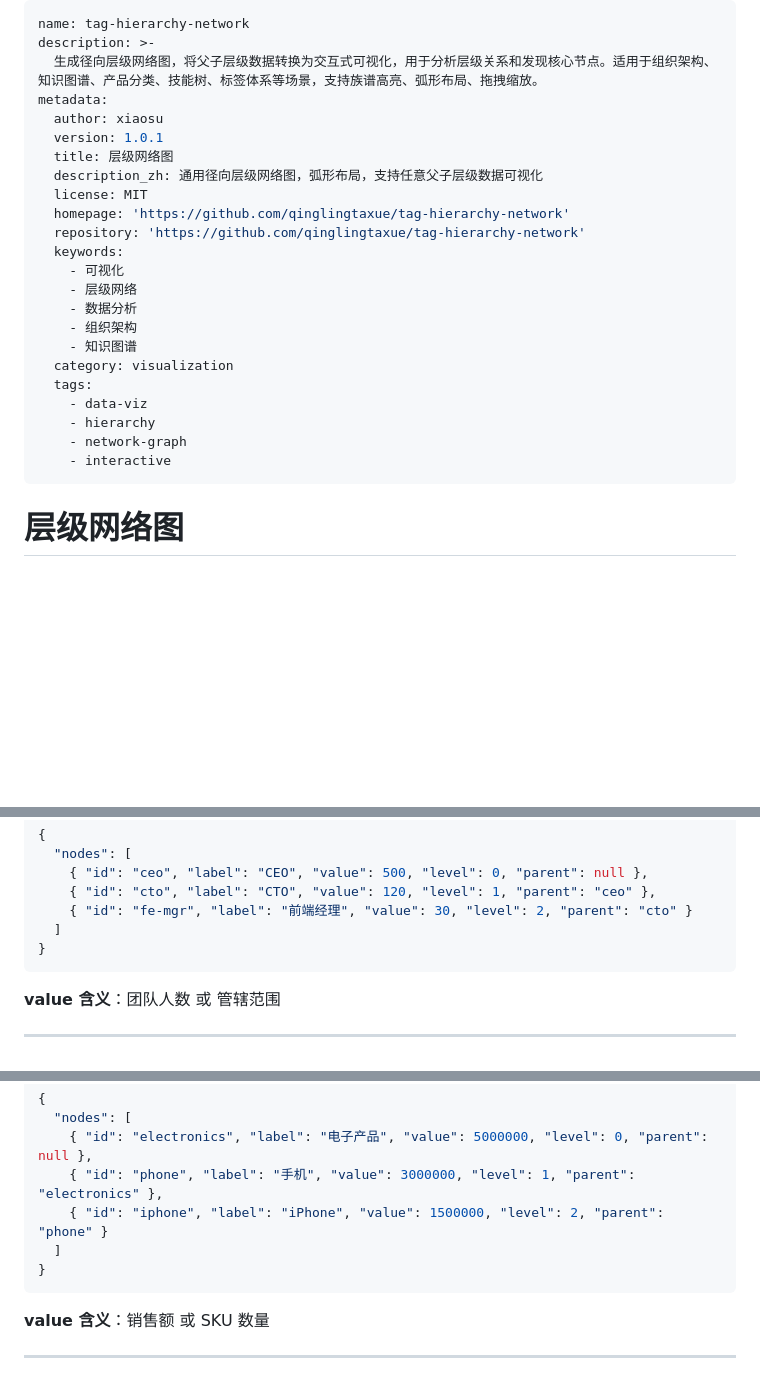
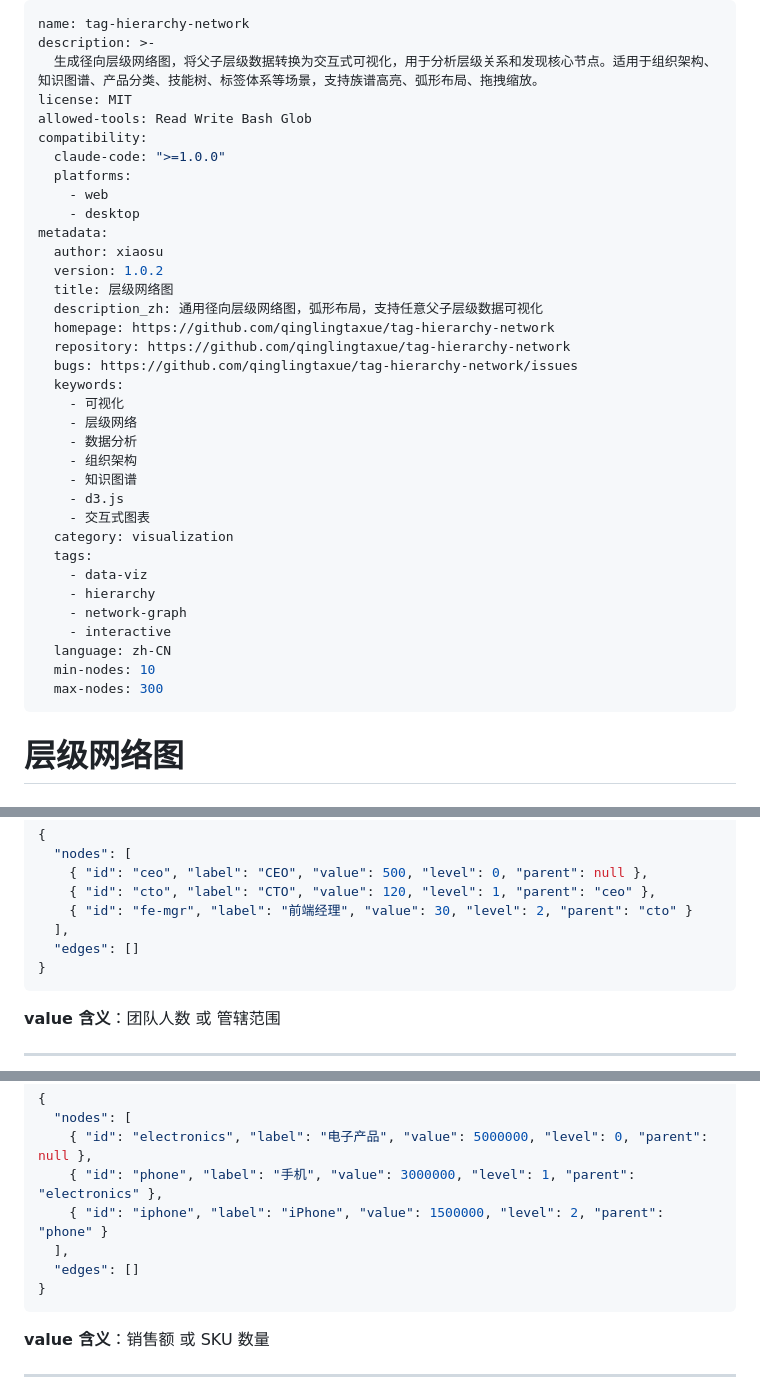
Before and after one commit to qinglingtaxue/tag-hierarchy-network, a Markdown page: SKILL.md, 3 parts joined by grey strips. GitHub-like rendering; blank space fills up the shorter version.

Commit message:
feat: improve standard score to 15/15 (v1.0.2)
- Add license field at top level (MIT)
- Add allowed-tools: Read Write Bash Glob
- Add compatibility section (claude-code, platforms)
- Add bugs URL in metadata
- Add more keywords (d3.js, 交互式图表)
- Add language and node limits in metadata
- Score improved: 88 → 92 (standard: 11 → 15)

🤖 Generated with [Claude Code](https://claude.com/claude-code)

Co-Authored-By: Claude <noreply@anthropic.com>

````diff
--- a/SKILL.md
+++ b/SKILL.md
@@ -2,26 +2,38 @@
 name: tag-hierarchy-network
 description: >-
   生成径向层级网络图，将父子层级数据转换为交互式可视化，用于分析层级关系和发现核心节点。适用于组织架构、知识图谱、产品分类、技能树、标签体系等场景，支持族谱高亮、弧形布局、拖拽缩放。
+license: MIT
+allowed-tools: Read Write Bash Glob
+compatibility:
+  claude-code: ">=1.0.0"
+  platforms:
+    - web
+    - desktop
 metadata:
   author: xiaosu
-  version: 1.0.1
+  version: 1.0.2
   title: 层级网络图
   description_zh: 通用径向层级网络图，弧形布局，支持任意父子层级数据可视化
-  license: MIT
-  homepage: 'https://github.com/qinglingtaxue/tag-hierarchy-network'
-  repository: 'https://github.com/qinglingtaxue/tag-hierarchy-network'
+  homepage: https://github.com/qinglingtaxue/tag-hierarchy-network
+  repository: https://github.com/qinglingtaxue/tag-hierarchy-network
+  bugs: https://github.com/qinglingtaxue/tag-hierarchy-network/issues
   keywords:
     - 可视化
     - 层级网络
     - 数据分析
     - 组织架构
     - 知识图谱
+    - d3.js
+    - 交互式图表
   category: visualization
   tags:
     - data-viz
     - hierarchy
     - network-graph
     - interactive
+  language: zh-CN
+  min-nodes: 10
+  max-nodes: 300
 ---
 
 # 层级网络图
@@ -90,7 +102,8 @@ metadata:
     { "id": "ceo", "label": "CEO", "value": 500, "level": 0, "parent": null },
     { "id": "cto", "label": "CTO", "value": 120, "level": 1, "parent": "ceo" },
     { "id": "fe-mgr", "label": "前端经理", "value": 30, "level": 2, "parent": "cto" }
-  ]
+  ],
+  "edges": []
 }
 ```
 
@@ -118,7 +131,8 @@ metadata:
     { "id": "electronics", "label": "电子产品", "value": 5000000, "level": 0, "parent": null },
     { "id": "phone", "label": "手机", "value": 3000000, "level": 1, "parent": "electronics" },
     { "id": "iphone", "label": "iPhone", "value": 1500000, "level": 2, "parent": "phone" }
-  ]
+  ],
+  "edges": []
 }
 ```
 
````
Also changed, not shown: other parts of SKILL.md (+6 -3 lines), algorithm.md (+6 -6 lines).
